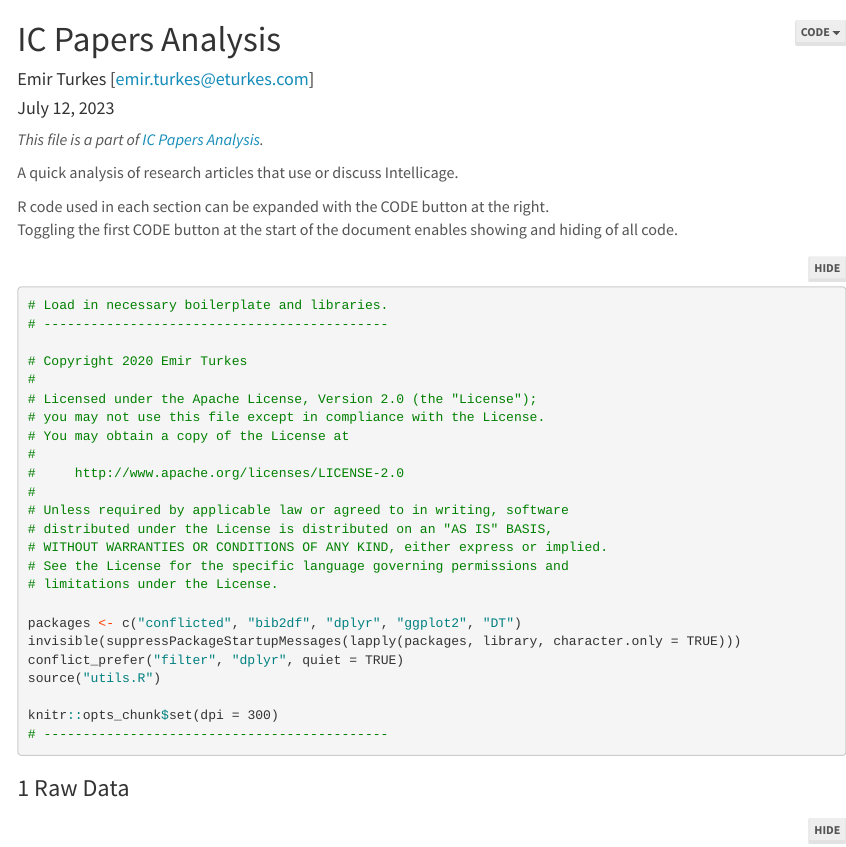
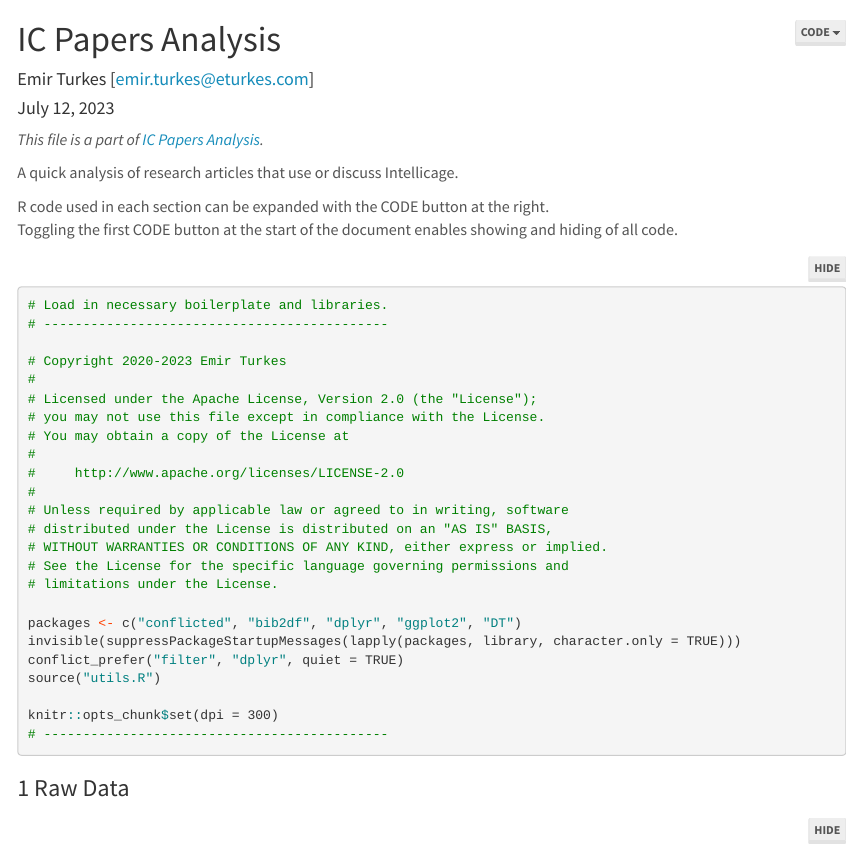
Before and after one commit to eturkes/ic-papers-analysis, an R Markdown document (R/ic_papers_analysis.Rmd): the page in a window 1100 px wide, from its top. Rendered offline with R 4.5, knitr and Pandoc, with nearby package versions; folded parts are opened; some code elsewhere in the file could not run offline; menus at the side of the page are left out.

Commit message:
Bump copyright year

```diff
--- a/R/ic_papers_analysis.Rmd
+++ b/R/ic_papers_analysis.Rmd
@@ -49,7 +49,7 @@ Toggling the first CODE button at the start of the document enables showing and
 # Load in necessary boilerplate and libraries.
 # --------------------------------------------
 
-# Copyright 2020 Emir Turkes
+# Copyright 2020-2023 Emir Turkes
 #
 # Licensed under the Apache License, Version 2.0 (the "License");
 # you may not use this file except in compliance with the License.
```
Also changed, not shown: R/utils.R (+1 -1 lines), README.md, 1 other file.
